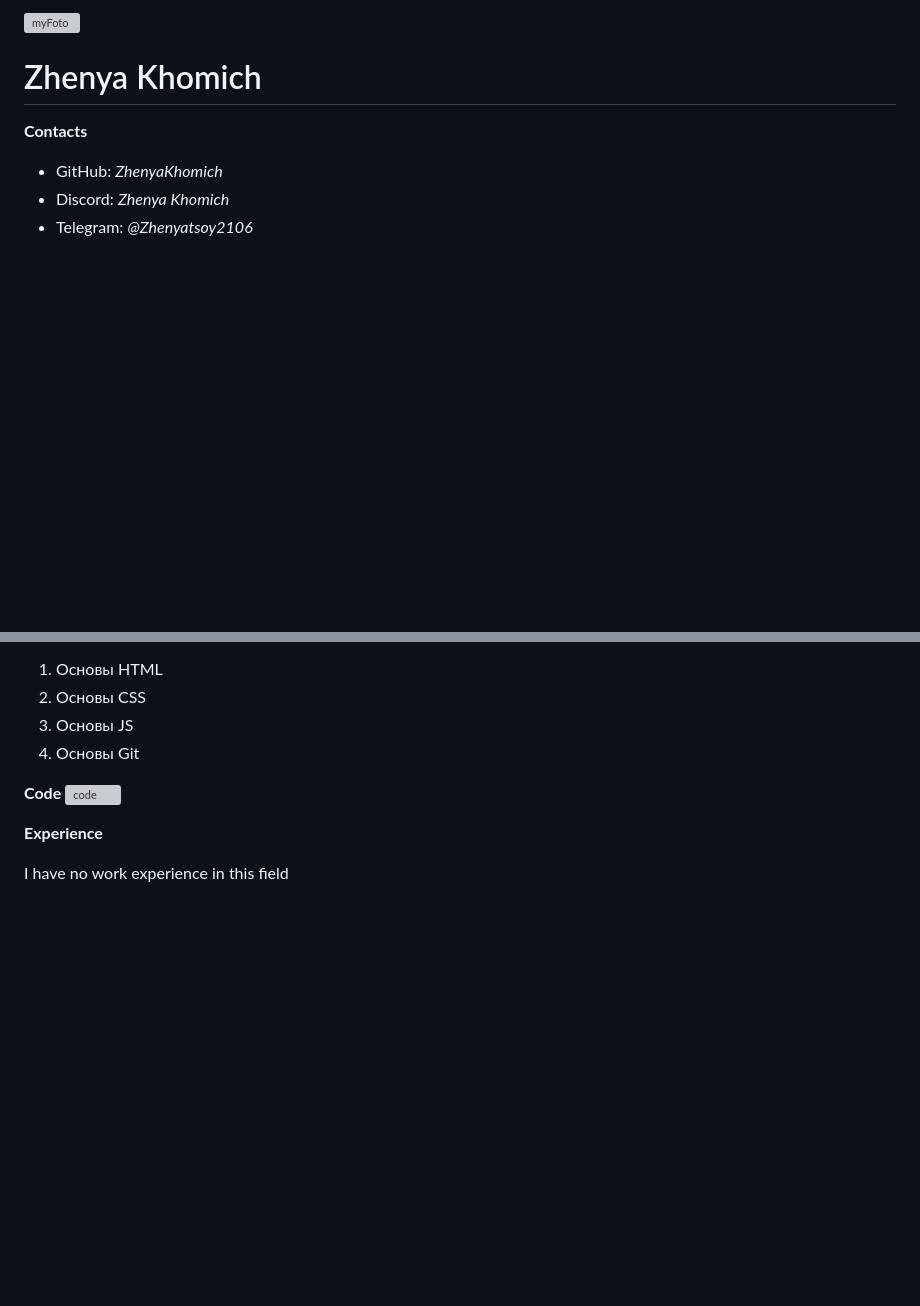
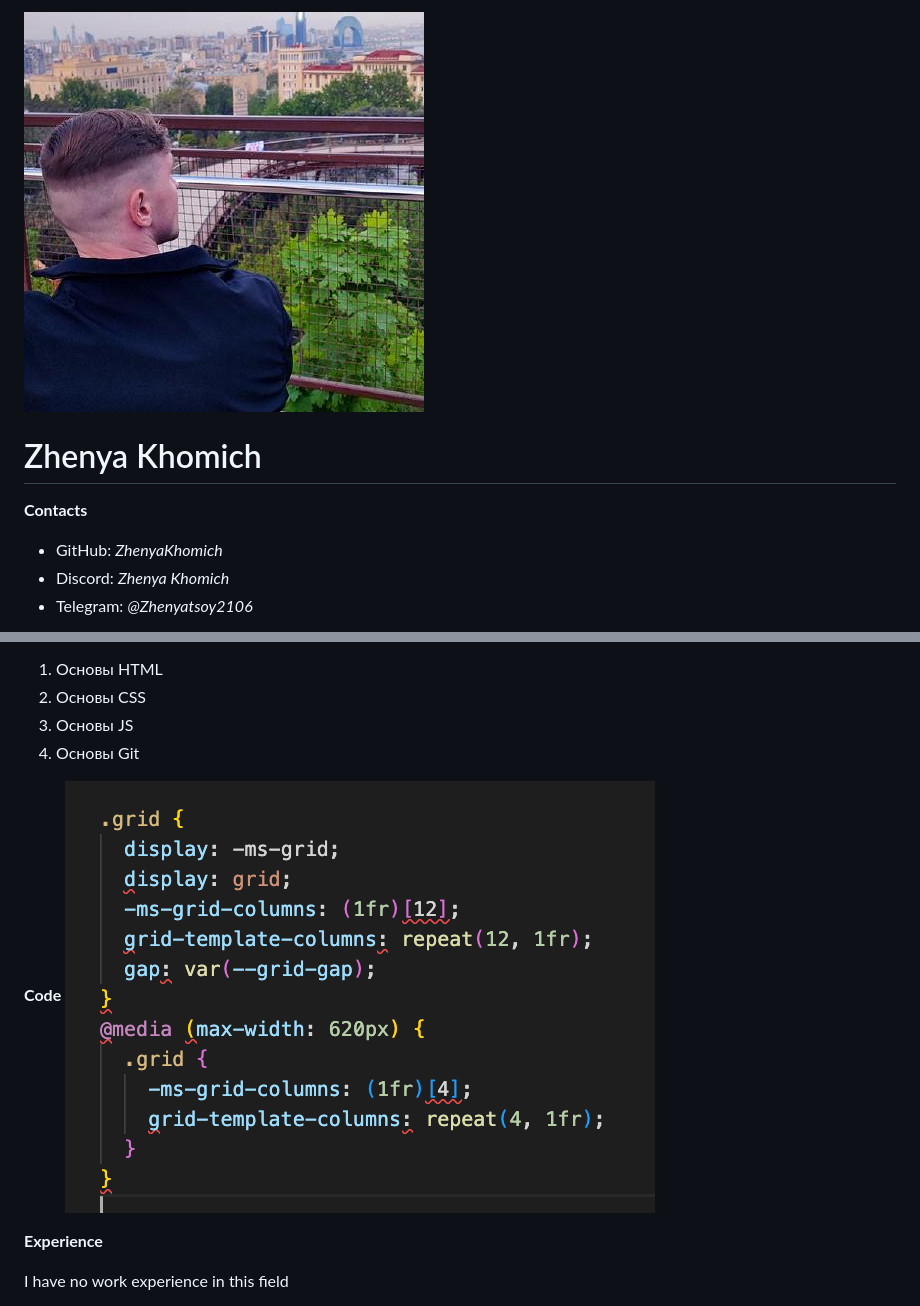
Before and after one commit to ZhenyaKhomich/rsschool-cv-, a Markdown page: cv.md, 2 parts joined by grey strips. GitHub-like rendering; pictures changed too: 131522263.jpg (added), image.png (added); blank space fills up the shorter version; grey boxes are pictures that could not be loaded.

Commit message:
init: add foto

```diff
--- a/cv.md
+++ b/cv.md
@@ -1,4 +1,4 @@
-![myFoto](/131522263.jpg)
+![myFoto](131522263.jpg)
 # Zhenya Khomich
 
 **Contacts**
@@ -19,7 +19,7 @@
  4. Основы Git
 
 **Code**
-![code](/image.png)
+![code](image.png)
 
 **Experience**
 
```
